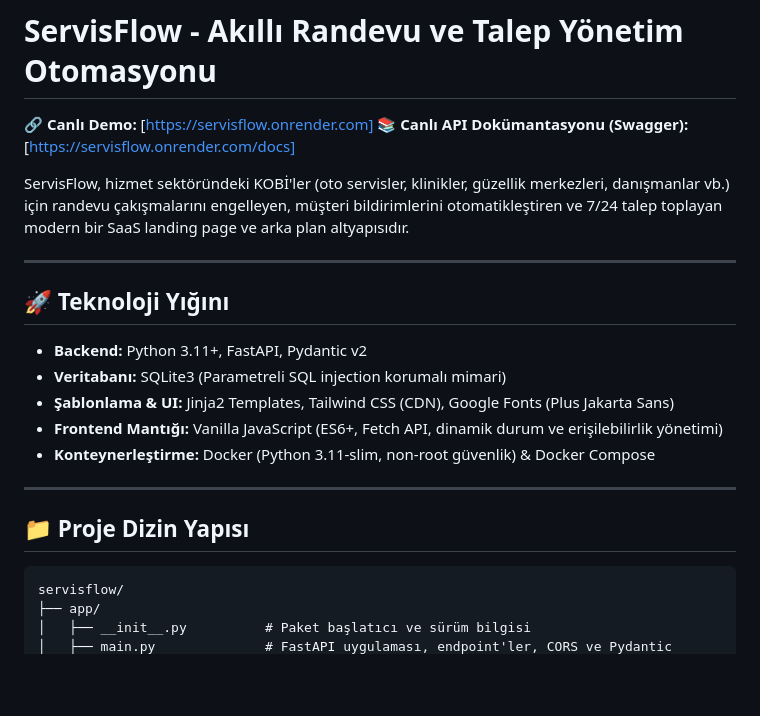
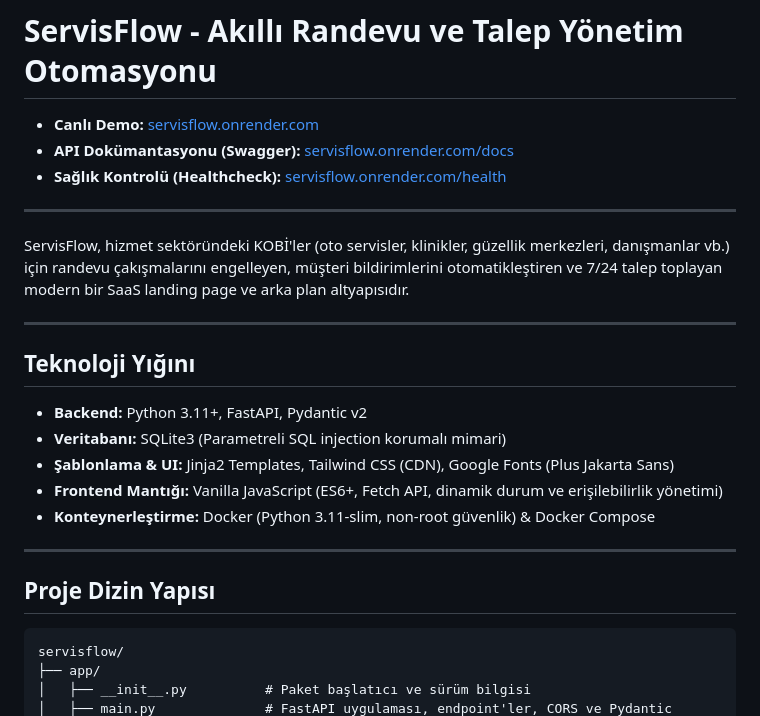
Before and after one commit to melihkrhmet28/servisflow, a Markdown page: README.md, the part around one of its changes. Rendered like a GitHub page; blank space fills up the shorter version.

Commit message:
docs: canli demo ve endpoint baglantilari sadeletirildi

````diff
--- a/README.md
+++ b/README.md
@@ -1,14 +1,16 @@
 # ServisFlow - Akıllı Randevu ve Talep Yönetim Otomasyonu
 
-🔗 **Canlı Demo:** [https://servisflow.onrender.com]
-📚 **Canlı API Dokümantasyonu (Swagger):** [https://servisflow.onrender.com/docs]
+- **Canlı Demo:** [servisflow.onrender.com](https://servisflow.onrender.com)
+- **API Dokümantasyonu (Swagger):** [servisflow.onrender.com/docs](https://servisflow.onrender.com/docs)
+- **Sağlık Kontrolü (Healthcheck):** [servisflow.onrender.com/health](https://servisflow.onrender.com/health)
 
+---
 
 ServisFlow, hizmet sektöründeki KOBİ'ler (oto servisler, klinikler, güzellik merkezleri, danışmanlar vb.) için randevu çakışmalarını engelleyen, müşteri bildirimlerini otomatikleştiren ve 7/24 talep toplayan modern bir SaaS landing page ve arka plan altyapısıdır.
 
 ---
 
-## 🚀 Teknoloji Yığını
+## Teknoloji Yığını
 
 - **Backend:** Python 3.11+, FastAPI, Pydantic v2
 - **Veritabanı:** SQLite3 (Parametreli SQL injection korumalı mimari)
@@ -18,7 +20,7 @@ ServisFlow, hizmet sektöründeki KOBİ'ler (oto servisler, klinikler, güzellik
 
 ---
 
-## 📁 Proje Dizin Yapısı
+## Proje Dizin Yapısı
 
 ```text
 servisflow/
````
Also changed, not shown: other parts of README.md (+4 -4 lines).
